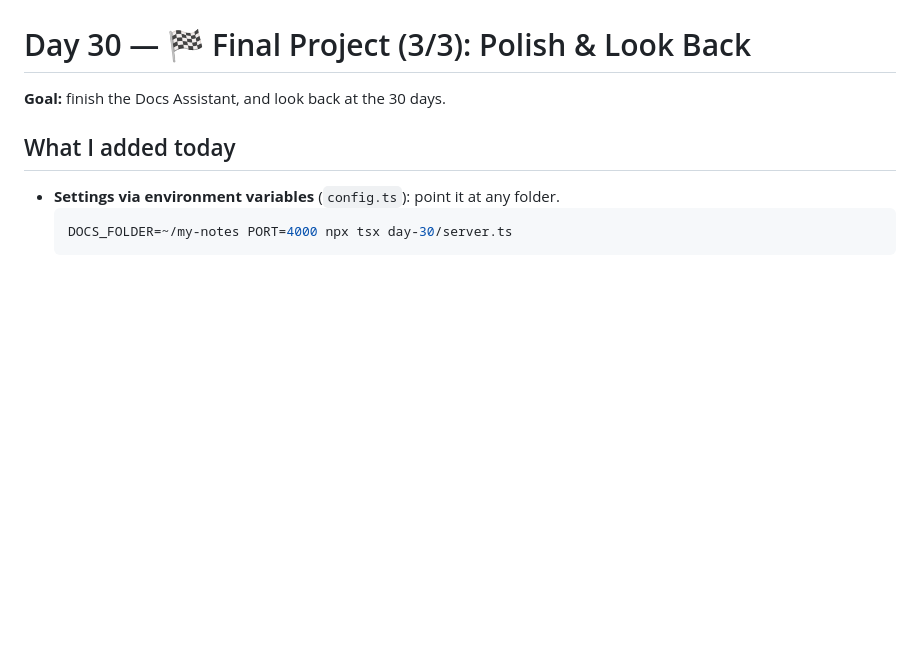
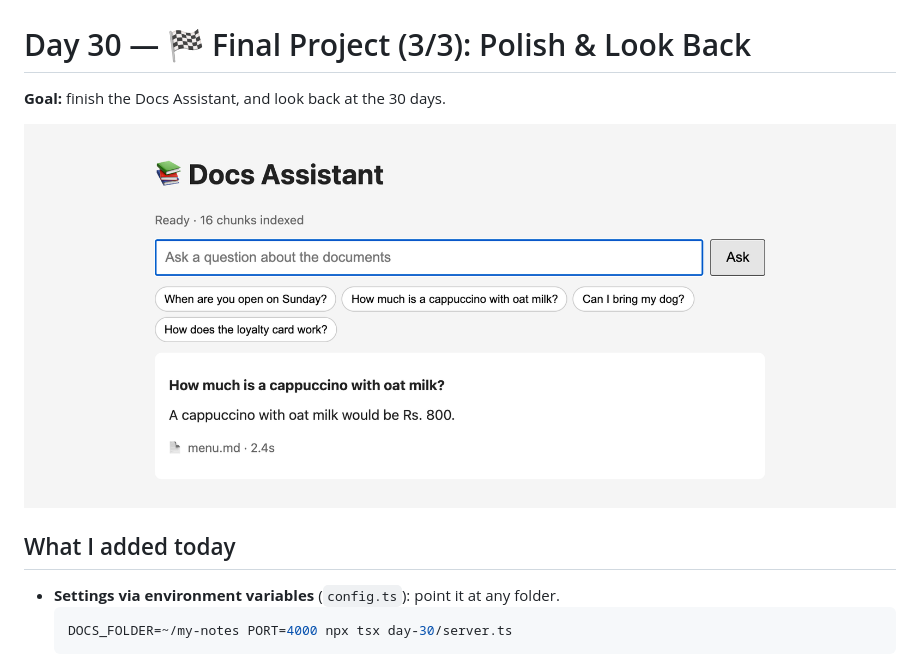
Before and after one commit to developerammar382/ai-engineering-journey, a Markdown page: day-30/README.md, the part around the change. GitHub-like rendering; pictures changed too: screenshots/day-30-docs-assistant.png (added); blank space fills up the shorter version.

```diff
--- a/day-30/README.md
+++ b/day-30/README.md
@@ -1,6 +1,8 @@
 # Day 30 — 🏁 Final Project (3/3): Polish & Look Back
 
 **Goal:** finish the Docs Assistant, and look back at the 30 days.
+
+![Docs Assistant](../screenshots/day-30-docs-assistant.png)
 
 ## What I added today
 
```
Also changed, not shown: README.md (+8 -0 lines), 1 other file.
